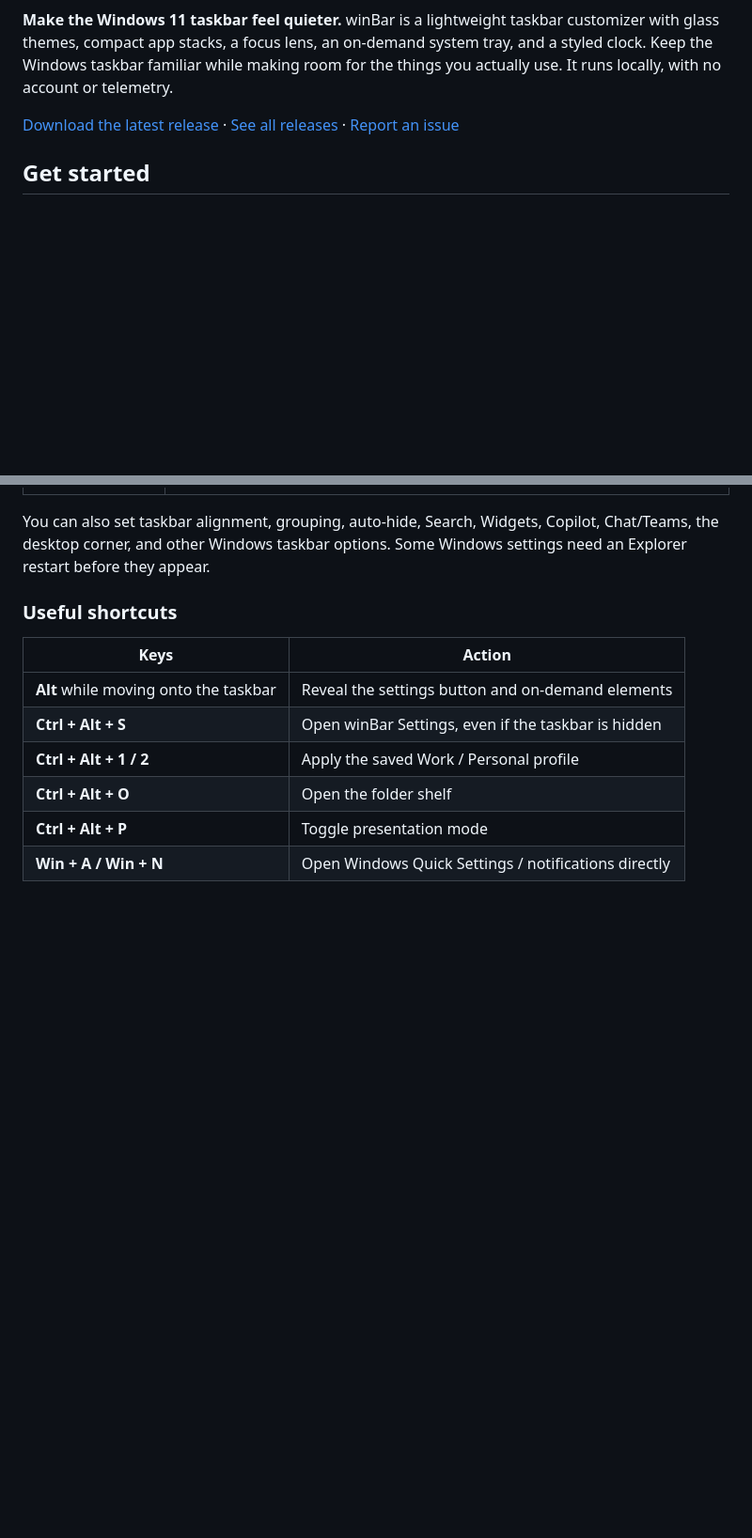
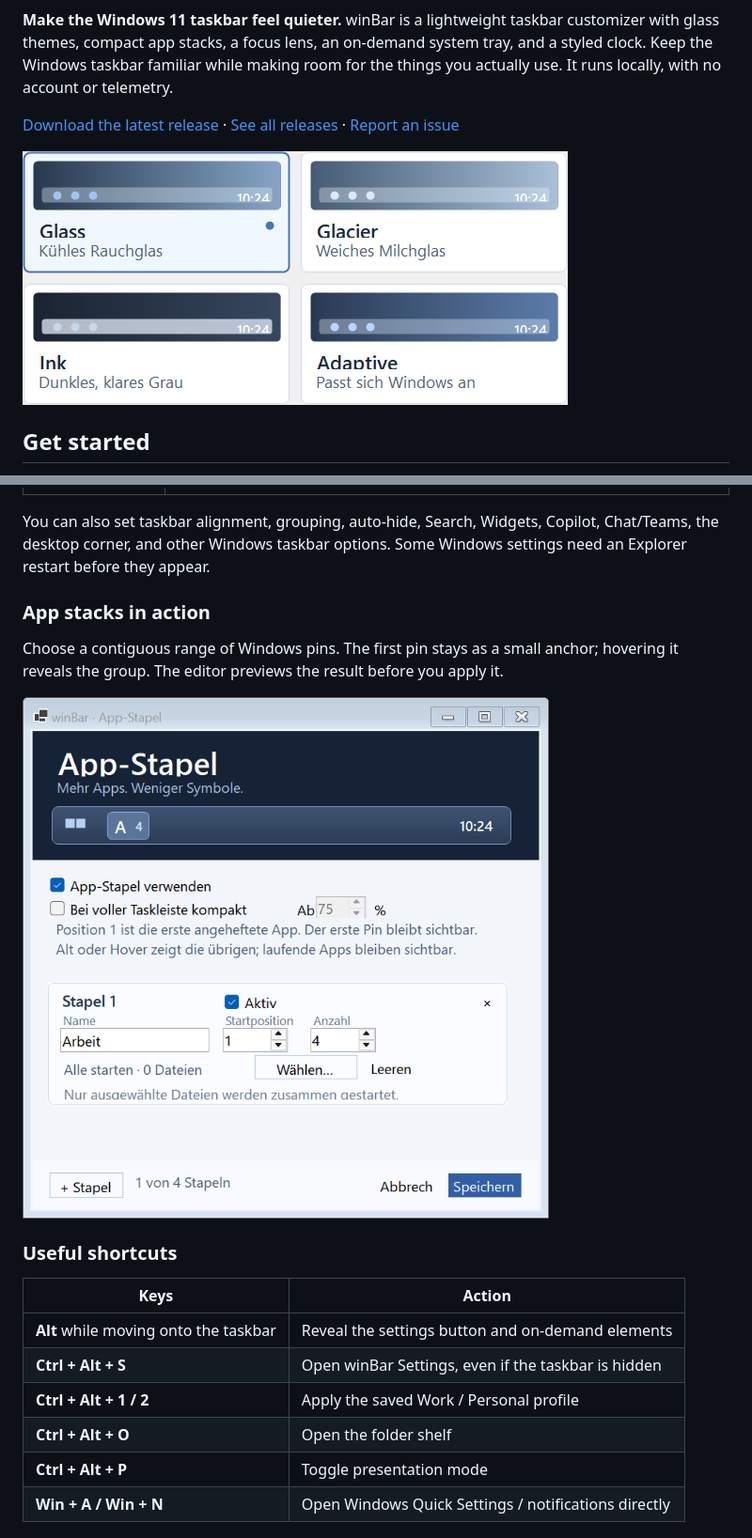
Before and after one commit to diffsource/winBar, a Markdown page: README.md, 2 parts joined by grey strips. Shown at 94% size. Drawn GitHub-style; pictures changed too: docs/app-stacks.png (added), docs/themes.png (added); blank space fills up the shorter version.

Commit message:
Document glass themes and app stacks with screenshots

```diff
--- a/README.md
+++ b/README.md
@@ -5,6 +5,8 @@
 **Make the Windows 11 taskbar feel quieter.** winBar is a lightweight taskbar customizer with glass themes, compact app stacks, a focus lens, an on-demand system tray, and a styled clock. Keep the Windows taskbar familiar while making room for the things you actually use. It runs locally, with no account or telemetry.
 
 [Download the latest release](https://github.com/diffsource/winBar/releases/latest/download/TaskbarTweaker.zip) · [See all releases](https://github.com/diffsource/winBar/releases) · [Report an issue](https://github.com/diffsource/winBar/issues)
+
+![winBar glass taskbar themes for Windows 11: Glass, Glacier, Ink, and Adaptive](docs/themes.png)
 
 ## Get started
 
@@ -31,6 +33,12 @@ A short welcome tour appears on first use. To reopen settings later, **hold Alt
 | **Automatic updates** | Check stable GitHub releases in the background, verify the download, and use the new version on the next normal launch. No forced restart. |
 
 You can also set taskbar alignment, grouping, auto-hide, Search, Widgets, Copilot, Chat/Teams, the desktop corner, and other Windows taskbar options. Some Windows settings need an Explorer restart before they appear.
+
+### App stacks in action
+
+Choose a contiguous range of Windows pins. The first pin stays as a small anchor; hovering it reveals the group. The editor previews the result before you apply it.
+
+<img src="docs/app-stacks.png" alt="winBar App Stacks editor with a compact glass taskbar preview and four pinned apps grouped together" width="560">
 
 ### Useful shortcuts
 
```
